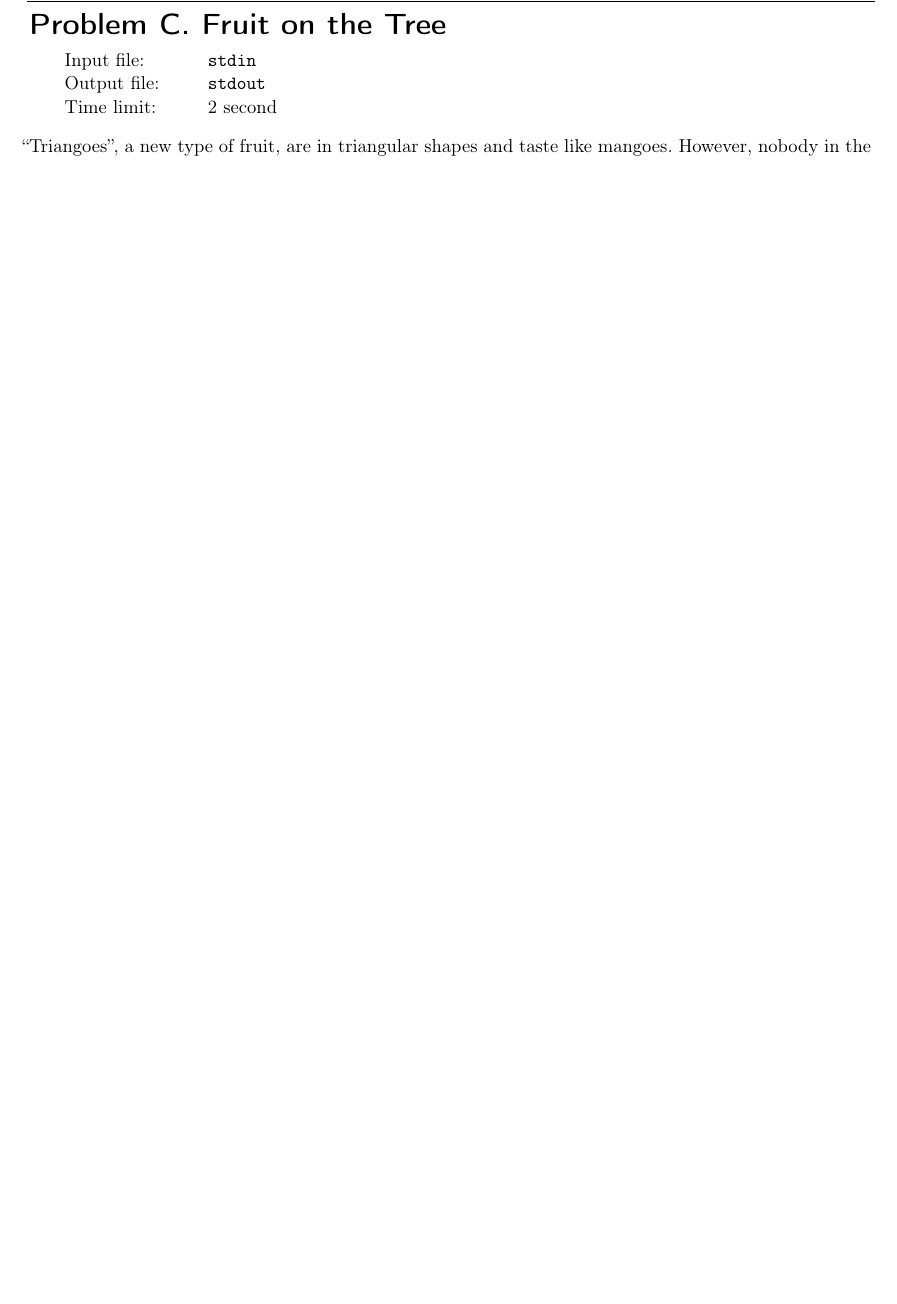
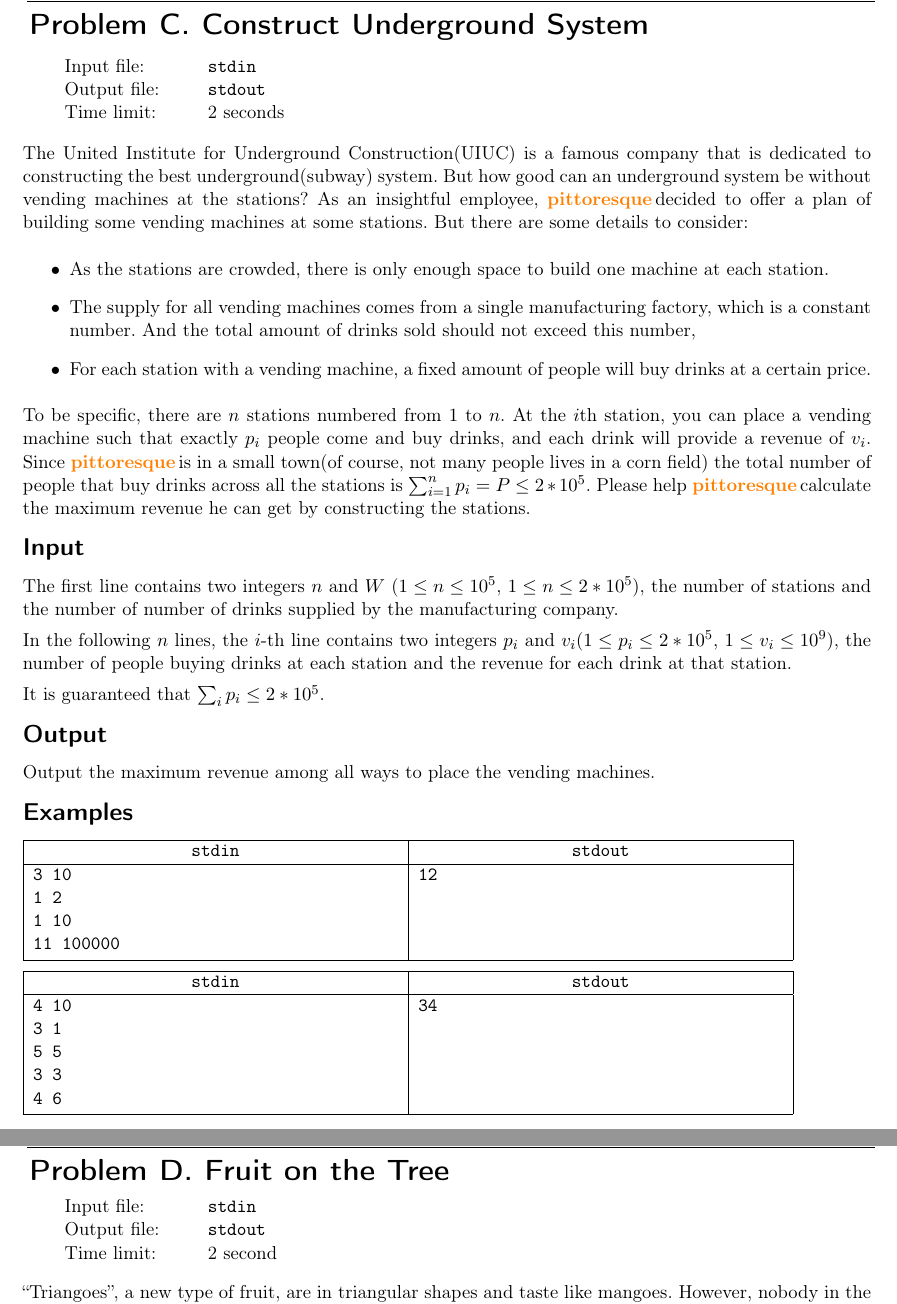
Before and after one commit to icpc-uiuc/icpc-scc19, a LaTeX document (problems/scc19.tex, which reads problems/c-construct/construct.tex): part of page 4 of 5 before the commit and two parts of pages 4 and 5 of 6 after it, the two joined at a grey line, cut at the place of the change, the shorter picture padded with empty space. Compiled offline with pdfLaTeX; a LaTeX package or settings file that is missing is left out.

Commit message:
Updates from Overleaf

```diff
--- /dev/null
+++ b/problems/c-construct/construct.tex
@@ -0,0 +1,53 @@
+\begin{problem}{Construct Underground System}
+{stdin}{stdout}
+{2 seconds}{}{}
+
+The United Institute for Underground Construction(UIUC) is a famous company that is dedicated to constructing the best underground(subway) system. But how good can an underground system be without vending machines at the stations? As an insightful employee, \pittoresque decided to offer a plan of building some vending machines at some stations. But there are some details to consider:
+\begin{itemize}
+    \item As the stations are crowded, there is only enough space to build one machine at each station.
+    \item The supply for all vending machines comes from a single manufacturing factory, which is a constant number. And the total amount of drinks sold should not exceed this number,
+    \item For each station with a vending machine, a fixed amount of people will buy drinks at a certain price.
+\end{itemize}
+
+To be specific, there are $n$ stations numbered from $1$ to $n$. At the $i$th station, you can place a vending machine such that exactly $p_i$ people come and buy drinks, and each drink will provide a revenue of $v_i$. Since \pittoresque is in a small town(of course, not many people lives in a corn field) the total number of people that buy drinks across all the stations is $\sum_{i=1}^n p_i = P \leq 2 * 10^5$. Please help \pittoresque calculate the maximum revenue he can get by constructing the stations.
+
+\InputFile
+
+The first line contains two integers $n$ and $W$ ($1 \le n \le 10^5$, $1 \le n \le 2 * 10^5$), the number of stations and the number of number of drinks supplied by the manufacturing company.
+
+In the following $n$ lines, the $i$-th line contains two integers $p_i$ and $v_i$($1 \le p_i \le 2 * 10^5$, $1 \le v_i \le 10^9$), the number of people buying drinks at each station and the revenue for each drink at that station.
+
+It is guaranteed that $\sum_i p_i \leq 2 * 10^5$.
+
+\OutputFile
+
+Output the maximum revenue among all ways to place the vending machines.
+
+\Examples
+
+\begin{example}
+\exmp{
+3 10
+1 2
+1 10
+11 100000
+}{%
+12
+}%
+\end{example}
+
+\begin{example}
+\exmp{
+4 10
+3 1
+5 5
+3 3
+4 6
+}{%
+34
+}%
+\end{example}
+
+
+
+\end{problem}
--- a/problems/scc19.tex
+++ b/problems/scc19.tex
@@ -18,6 +18,7 @@
 
 \newcommand{\importproblem}[2]{\import{#1-#2/}{./#2.tex}}
 \newcommand{\Suzukaze}{\textbf{\textcolor[rgb]{1,0.5,0}{Suzukaze}}\,}
+\newcommand{\pittoresque}{\textbf{\textcolor[rgb]{1,0.5,0}{pittoresque}}\,}
 \newcommand{\master}{\textbf{\textcolor[rgb]{1,0.5,0}{master}}\,}
 \newcommand{\grandmaster}{\textbf{\textcolor[rgb]{1,0,0}{grandmaster}}\,}
 
```
Also changed, not shown: problems/scc19.tex (1 more changed lines).
